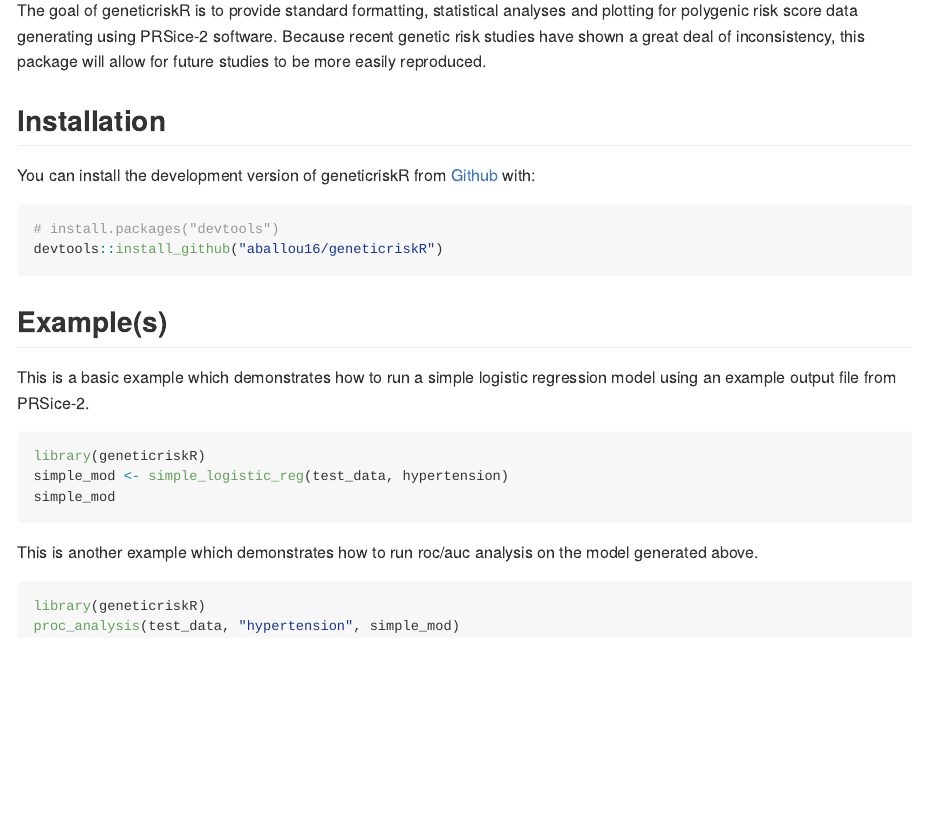
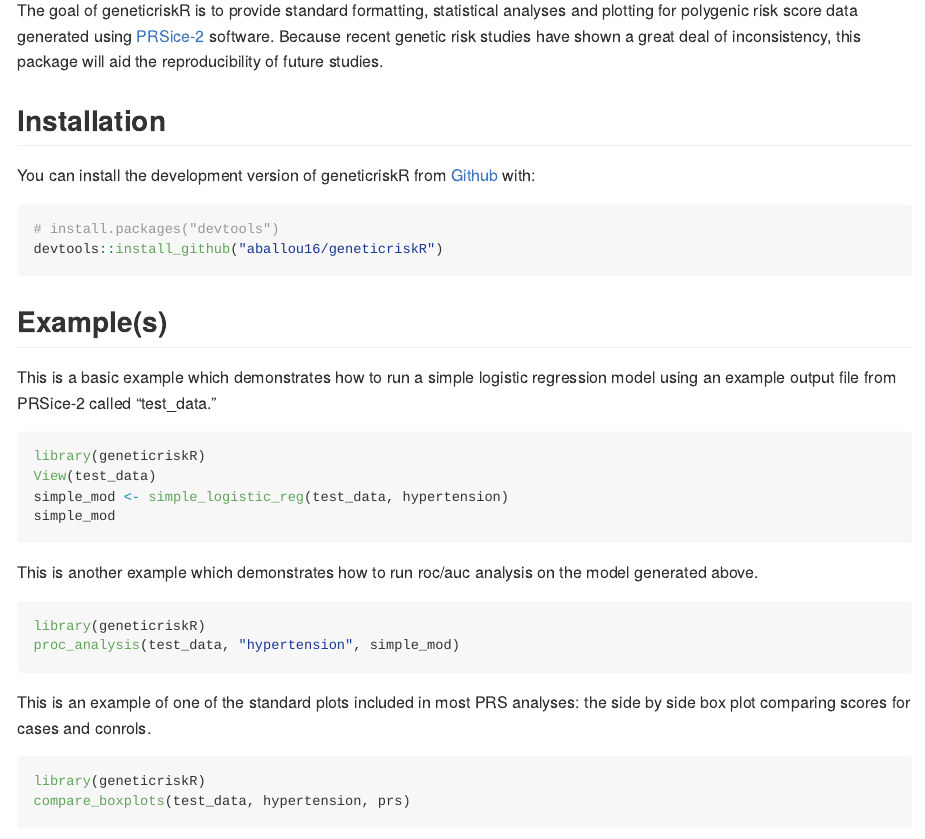
Before and after one commit to aballou16/geneticriskR, an R Markdown document (README.Rmd): the page in a window 1100 px wide, from 110 px down. The pictures show the output file README.md that the author committed with the source, drawn offline in the style of GitHub; badge pictures from the web are left out.

Commit message:
added to readme

````diff
--- a/README.Rmd
+++ b/README.Rmd
@@ -19,9 +19,9 @@ knitr::opts_chunk$set(
 <!-- badges: end -->
 
 The goal of geneticriskR is to provide standard formatting, statistical analyses
-and plotting for polygenic risk score data generating using PRSice-2 software.
+and plotting for polygenic risk score data generated using [PRSice-2](https://www.prsice.info/) software.
 Because recent genetic risk studies have shown a great deal of inconsistency,
-this package will allow for future studies to be more easily reproduced.
+this package will aid the reproducibility of future studies.
 
 ## Installation
 
@@ -36,10 +36,15 @@ devtools::install_github("aballou16/geneticriskR")
 ## Example(s)
 
 This is a basic example which demonstrates how to run a simple logistic
-regression model using an example output file from PRSice-2.
+regression model using an example output file from PRSice-2 called "test_data."
+
+```{r}
+
+```
 
 ```{r, eval = FALSE}
 library(geneticriskR)
+View(test_data)
 simple_mod <- simple_logistic_reg(test_data, hypertension)
 simple_mod
 ```
@@ -50,3 +55,11 @@ model generated above.
 library(geneticriskR)
 proc_analysis(test_data, "hypertension", simple_mod)
 ```
+
+This is an example of one of the standard plots included in most PRS analyses:
+the side by side box plot comparing scores for cases and conrols.
+
+```{r, eval = FALSE}
+library(geneticriskR)
+compare_boxplots(test_data, hypertension, prs)
+```
````
Also changed, not shown: README.md, 1 other file.
